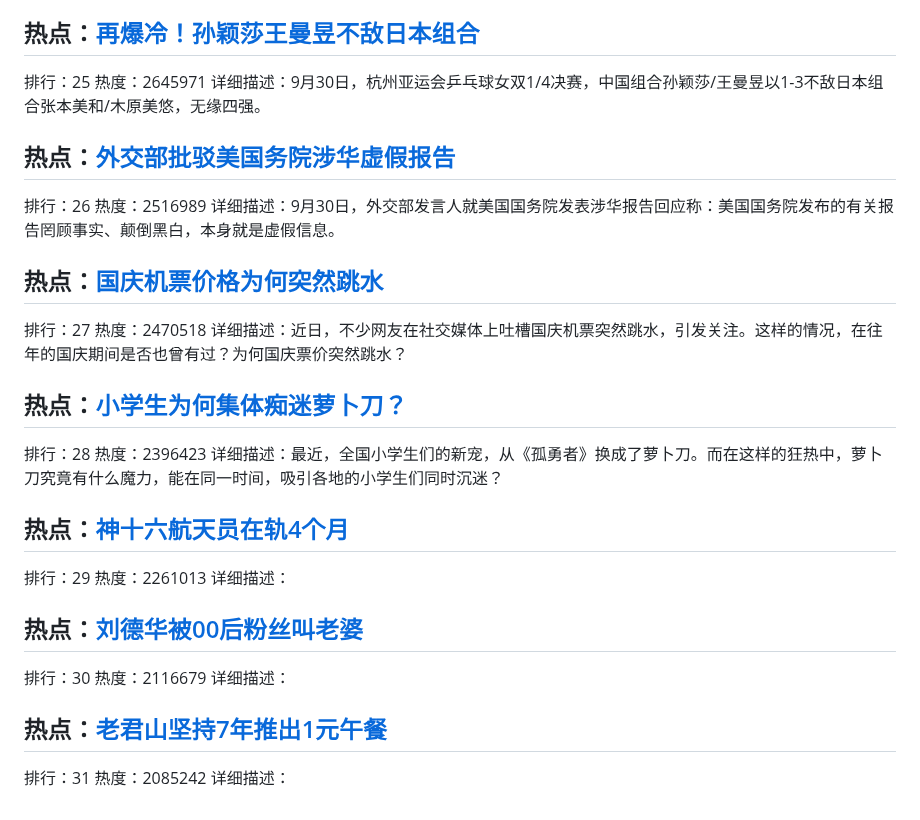
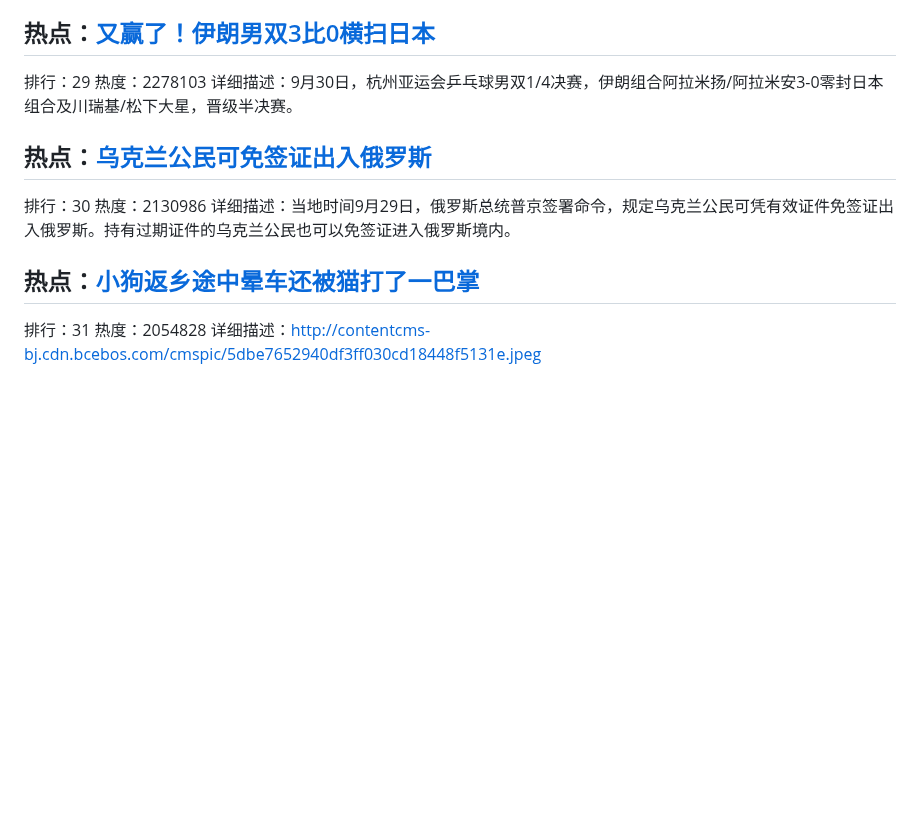
Before and after one commit to qqhsx/Top-search, a Markdown page: index.md, the part around one of its changes. Rendered like a GitHub page; blank space fills up the shorter version.

```diff
--- a/index.md
+++ b/index.md
@@ -123,36 +143,16 @@
 详细描述：
 
-## 热点：[再爆冷！孙颖莎王曼昱不敌日本组合](https://cn.bing.com/search?q=再爆冷！孙颖莎王曼昱不敌日本组合)
-排行：25
-热度：2645971
-详细描述：9月30日，杭州亚运会乒乓球女双1/4决赛，中国组合孙颖莎/王曼昱以1-3不敌日本组合张本美和/木原美悠，无缘四强。
+## 热点：[又赢了！伊朗男双3比0横扫日本](https://cn.bing.com/search?q=又赢了！伊朗男双3比0横扫日本)
+排行：29
+热度：2278103
+详细描述：9月30日，杭州亚运会乒乓球男双1/4决赛，伊朗组合阿拉米扬/阿拉米安3-0零封日本组合及川瑞基/松下大星，晋级半决赛。
 
-## 热点：[外交部批驳美国务院涉华虚假报告](https://cn.bing.com/search?q=外交部批驳美国务院涉华虚假报告)
-排行：26
-热度：2516989
-详细描述：9月30日，外交部发言人就美国国务院发表涉华报告回应称：美国国务院发布的有关报告罔顾事实、颠倒黑白，本身就是虚假信息。
+## 热点：[乌克兰公民可免签证出入俄罗斯](https://cn.bing.com/search?q=乌克兰公民可免签证出入俄罗斯)
+排行：30
+热度：2130986
+详细描述：当地时间9月29日，俄罗斯总统普京签署命令，规定乌克兰公民可凭有效证件免签证出入俄罗斯。持有过期证件的乌克兰公民也可以免签证进入俄罗斯境内。
 
-## 热点：[国庆机票价格为何突然跳水](https://cn.bing.com/search?q=国庆机票价格为何突然跳水)
-排行：27
-热度：2470518
-详细描述：近日，不少网友在社交媒体上吐槽国庆机票突然跳水，引发关注。这样的情况，在往年的国庆期间是否也曾有过？为何国庆票价突然跳水？
-
-## 热点：[小学生为何集体痴迷萝卜刀？](https://cn.bing.com/search?q=小学生为何集体痴迷萝卜刀？)
-排行：28
-热度：2396423
-详细描述：最近，全国小学生们的新宠，从《孤勇者》换成了萝卜刀。而在这样的狂热中，萝卜刀究竟有什么魔力，能在同一时间，吸引各地的小学生们同时沉迷？
-
-## 热点：[神十六航天员在轨4个月](https://cn.bing.com/search?q=神十六航天员在轨4个月)
-排行：29
-热度：2261013
-详细描述：
-
-## 热点：[刘德华被00后粉丝叫老婆](https://cn.bing.com/search?q=刘德华被00后粉丝叫老婆)
-排行：30
-热度：2116679
-详细描述：
-
-## 热点：[老君山坚持7年推出1元午餐](https://cn.bing.com/search?q=老君山坚持7年推出1元午餐)
+## 热点：[小狗返乡途中晕车还被猫打了一巴掌](https://cn.bing.com/search?q=小狗返乡途中晕车还被猫打了一巴掌)
 排行：31
-热度：2085242
-详细描述：
+热度：2054828
+详细描述：http://contentcms-bj.cdn.bcebos.com/cmspic/5dbe7652940df3ff030cd18448f5131e.jpeg
```
Also changed, not shown: other parts of index.md (+97 -77 lines).
